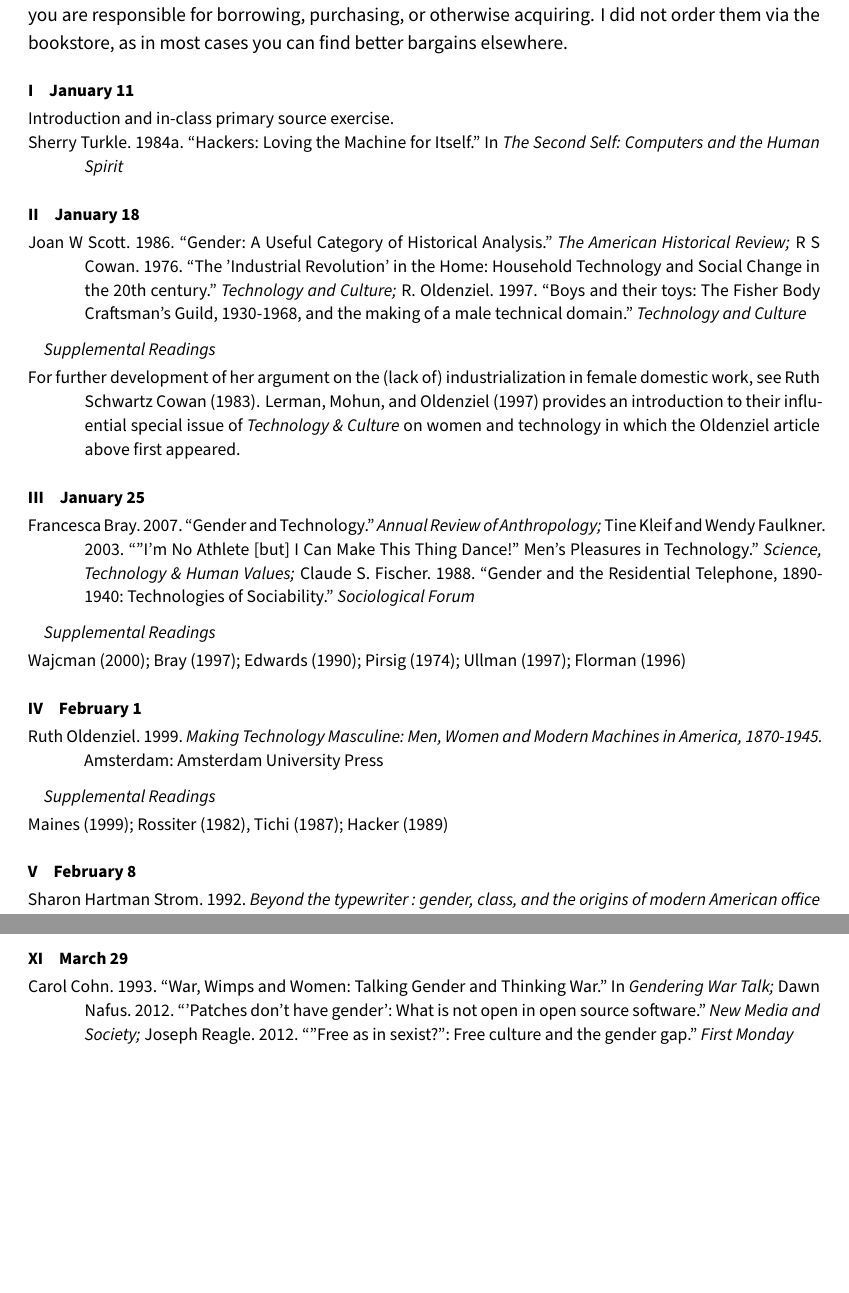
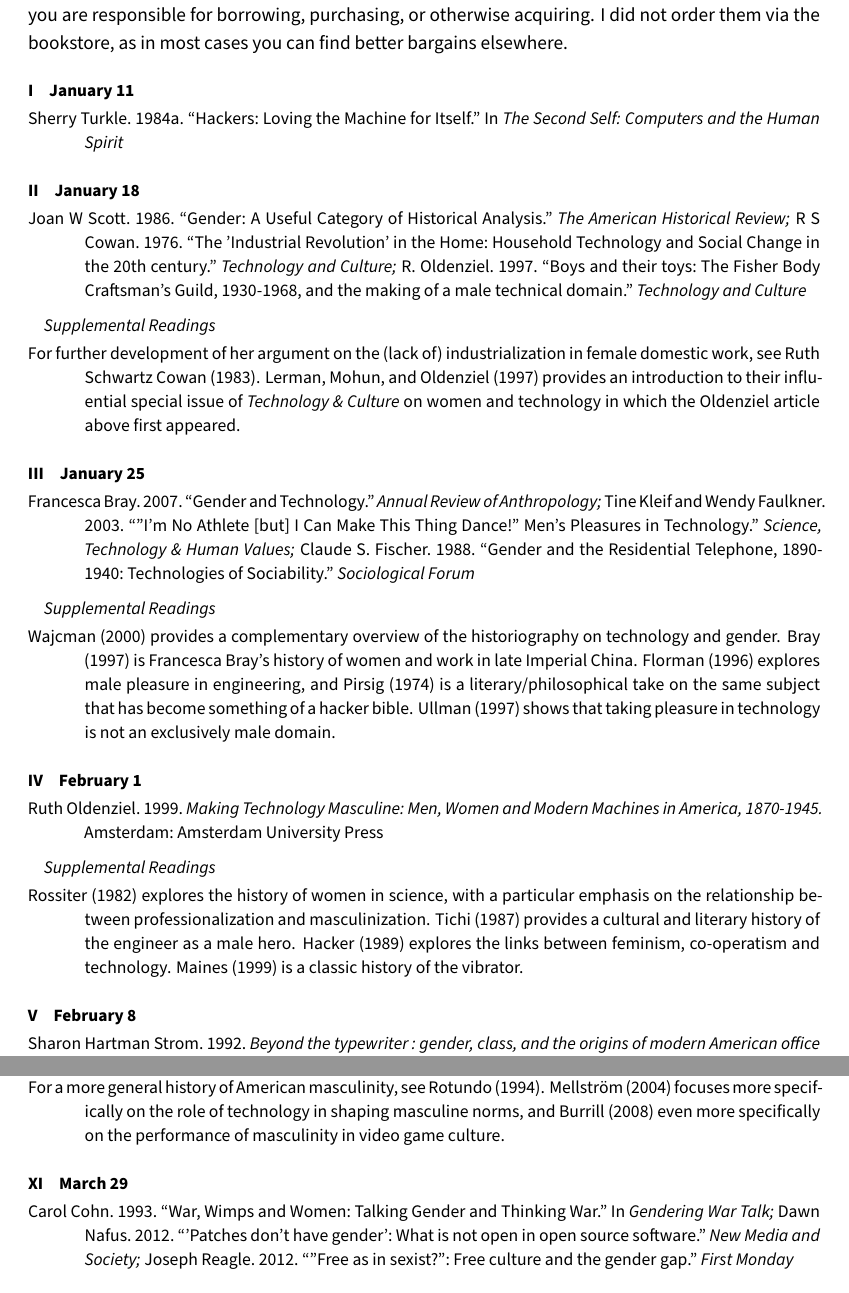
Before and after one commit to nathanen/I590-tech-gender, a LaTeX document (info590-spring2017.tex): two parts of pages 2 and 3 of 9 before the commit and two parts of pages 2 and 4 of 10 after it, joined at a grey line, cut so that both start at the same text, the shorter picture padded with empty space. Compiled offline with XeLaTeX; a missing font is replaced by an installed copy or a similar font.

Commit message:
new supplementary readings

```diff
--- a/info590-spring2017.tex
+++ b/info590-spring2017.tex
@@ -52,19 +52,17 @@
 \myeverypar{\hangindent=1cm \small}
 
 \section{January 11}
-\label{sec:org3d26198}
-
-Introduction and in-class primary source exercise.
+\label{sec:org79b1256}
 
 \fullcite{Turkle:1984hack}
 
 \section{January 18}
-\label{sec:org2d02d7d}
+\label{sec:org3570e6c}
 
 \fullcite{Scott:1986ik}; \fullcite{Cowan:1976wda}; \fullcite{Oldenziel:1997to}
 
 \subsection{Supplemental Readings}
-\label{sec:org06c4570}
+\label{sec:orgadb53ae}
 
 For further development of her argument on the (lack of)
 industrialization in female domestic work, see \cite{Cowan:1983vm}.
@@ -73,29 +71,27 @@
 the Oldenziel article above first appeared.
 
 \section{January 25}
-\label{sec:org0f76d0e}
+\label{sec:orgb32e610}
 
 \fullcite{Bray:2007cb}; \fullcite{Kleif:2003wg}; \fullcite{Fischer:1988wl}
 
 \subsection{Supplemental Readings}
-\label{sec:orgeaad63c}
+\label{sec:org7a43bb5}
 
-\cite{Wajcman:2000vq}; \cite{Bray:1997wl};  \cite{Edwards:1990ua}; \cite{Pirsig:1974vs}; \cite{Ullman:1997vv}; \cite{Florman:1996um}
-
+\cite{Wajcman:2000vq} provides a complementary overview of the historiography on technology and gender.  \cite{Bray:1997wl} is Francesca Bray’s history of women and work in late Imperial China.   \cite{Florman:1996um} explores male pleasure in engineering, and \cite{Pirsig:1974vs} is a literary/philosophical take on the same subject that has become something of a hacker bible.   \cite{Ullman:1997vv} shows that taking pleasure in technology is not an exclusively male domain.
 
 \section{February 1}
-\label{sec:orgab1507c}
+\label{sec:orgb811680}
 
 \fullcite{Oldenziel:1999vk}
 
 \subsection{Supplemental Readings}
-\label{sec:org36dde55}
+\label{sec:org7002c00}
 
-\cite{Maines:1999uw}; \cite{Rossiter:1982vn}, \cite{Tichi:1987wb};
-\cite{Hacker:1989tm}
+\cite{Rossiter:1982vn} explores the history of women in science, with a particular emphasis on the relationship between professionalization and masculinization.   \cite{Tichi:1987wb} provides a cultural and literary history of the engineer as a male hero. \cite{Hacker:1989tm} explores the links between feminism, co-operatism and technology.  \cite{Maines:1999uw} is a classic history of the vibrator.
 
 \section{February 8}
-\label{sec:org49f48ca}
+\label{sec:org0a39bfb}
 
 \fullcite{Strom:1992wx}
 
@@ -169,8 +166,13 @@
 
 \fullcite{Pascoe:2011cj}
 
+\subsection{Supplemental Readings}
+\label{sec:org719874e}
+
+For a more general history of American masculinity, see \cite{Rotundo:1994ts}. \cite{Mellstrom:2004ur} focuses more specifically on the role of technology in shaping masculine norms, and \cite{Burrill2008} even more specifically on the performance of masculinity in video game culture.
+
 \section{March 29}
-\label{sec:org1da3ff8}
+\label{sec:orgaec800e}
 
 \fullcite{Cohn:1993wq}; \fullcite{Nafus:2012gg}; \fullcite{Reagle:2012vr}
 
```
Also changed, not shown: tech-gender.bib (+13 -0 lines), info590-spring2017.pdf, info590-spring2017.tex (43 more changed lines), 1 other file.
